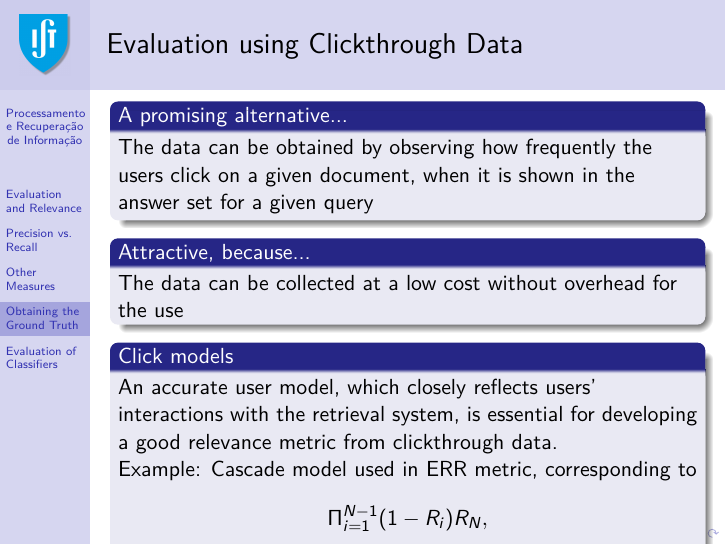
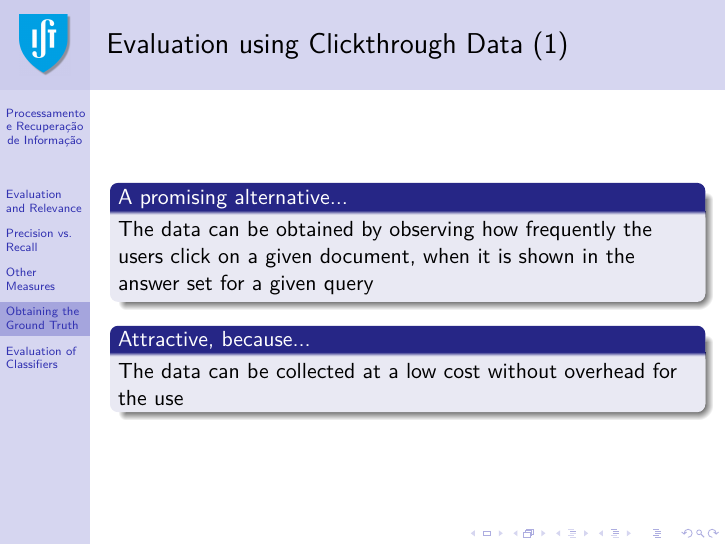
Before and after one commit to pavelcalado/pri1819, LaTeX slides (slides/07-evaluation.tex): page 28 of 35 before the commit and page 28 of 36 after it. Compiled offline with pdfLaTeX.

Commit message:
Update 07-evaluation.tex

```diff
--- a/slides/07-evaluation.tex
+++ b/slides/07-evaluation.tex
@@ -490,7 +490,7 @@ A/B testing provides a form of human experimentation, even if the setting is not
 
 
 
-\begin{frame} \frametitle{Evaluation using Clickthrough Data}
+\begin{frame} \frametitle{Evaluation using Clickthrough Data (1)}
 \begin{block}{A promising alternative...}
 The data can be obtained by observing how frequently the users click on a given document, when it is shown in the answer set for a given query
 \end{block}
@@ -499,11 +499,14 @@ The data can be obtained by observing how frequently the users click on a given
 \begin{block}{Attractive, because...}
 The data can be collected at a low cost without overhead for the use
 \end{block}
+\end{frame}
 
+\begin{frame} \frametitle{Evaluation using Clickthrough Data (2)}
 \begin{block}{Click models}
 An accurate user model, which closely reflects users’ interactions with the retrieval system, is essential for developing a good relevance metric from clickthrough data.
 
-Example: Cascade model used in ERR metric, corresponding to
+~\\
+\emph{Example:} Cascade model used in ERR metric, corresponding to
 \begin{displaymath}
 \Pi_{i=1}^{N-1}(1 - R_i) R_N,
 \end{displaymath}
```
